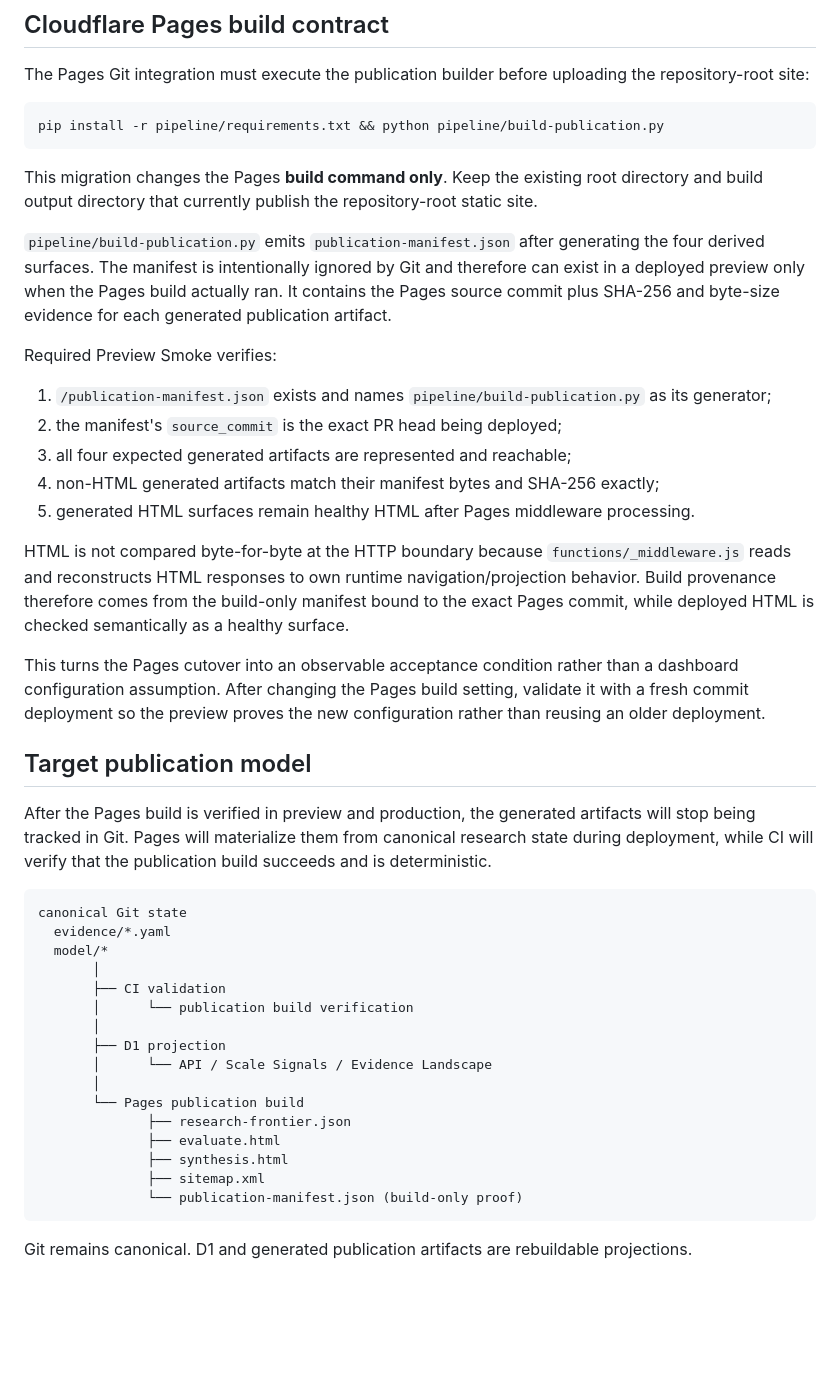
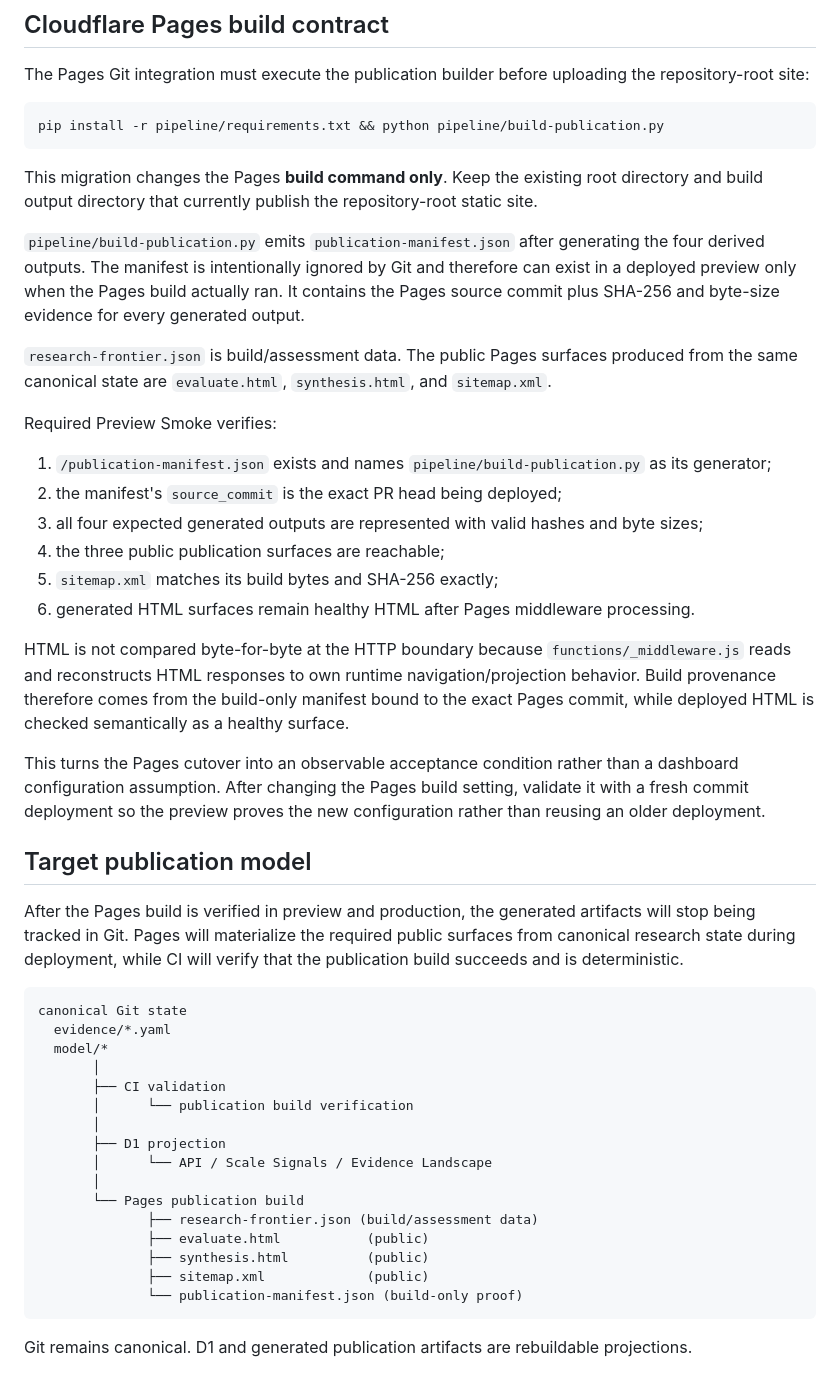
Before and after one commit to ogarciacar/evolution-of-agentic-engineering, a Markdown page: docs/ci-owned-derived-artifacts.md, the part around the change. GitHub-like rendering; blank space fills up the shorter version.

Commit message:
Clarify generated outputs and public Pages surfaces

````diff
--- a/docs/ci-owned-derived-artifacts.md
+++ b/docs/ci-owned-derived-artifacts.md
@@ -31,15 +31,18 @@ pip install -r pipeline/requirements.txt && python pipeline/build-publication.py
 
 This migration changes the Pages **build command only**. Keep the existing root directory and build output directory that currently publish the repository-root static site.
 
-`pipeline/build-publication.py` emits `publication-manifest.json` after generating the four derived surfaces. The manifest is intentionally ignored by Git and therefore can exist in a deployed preview only when the Pages build actually ran. It contains the Pages source commit plus SHA-256 and byte-size evidence for each generated publication artifact.
+`pipeline/build-publication.py` emits `publication-manifest.json` after generating the four derived outputs. The manifest is intentionally ignored by Git and therefore can exist in a deployed preview only when the Pages build actually ran. It contains the Pages source commit plus SHA-256 and byte-size evidence for every generated output.
+
+`research-frontier.json` is build/assessment data. The public Pages surfaces produced from the same canonical state are `evaluate.html`, `synthesis.html`, and `sitemap.xml`.
 
 Required Preview Smoke verifies:
 
 1. `/publication-manifest.json` exists and names `pipeline/build-publication.py` as its generator;
 2. the manifest's `source_commit` is the exact PR head being deployed;
-3. all four expected generated artifacts are represented and reachable;
-4. non-HTML generated artifacts match their manifest bytes and SHA-256 exactly;
-5. generated HTML surfaces remain healthy HTML after Pages middleware processing.
+3. all four expected generated outputs are represented with valid hashes and byte sizes;
+4. the three public publication surfaces are reachable;
+5. `sitemap.xml` matches its build bytes and SHA-256 exactly;
+6. generated HTML surfaces remain healthy HTML after Pages middleware processing.
 
 HTML is not compared byte-for-byte at the HTTP boundary because `functions/_middleware.js` reads and reconstructs HTML responses to own runtime navigation/projection behavior. Build provenance therefore comes from the build-only manifest bound to the exact Pages commit, while deployed HTML is checked semantically as a healthy surface.
 
@@ -47,7 +50,7 @@ This turns the Pages cutover into an observable acceptance condition rather than
 
 ## Target publication model
 
-After the Pages build is verified in preview and production, the generated artifacts will stop being tracked in Git. Pages will materialize them from canonical research state during deployment, while CI will verify that the publication build succeeds and is deterministic.
+After the Pages build is verified in preview and production, the generated artifacts will stop being tracked in Git. Pages will materialize the required public surfaces from canonical research state during deployment, while CI will verify that the publication build succeeds and is deterministic.
 
 ```text
 canonical Git state
@@ -61,10 +64,10 @@ canonical Git state
        │      └── API / Scale Signals / Evidence Landscape
        │
        └── Pages publication build
-              ├── research-frontier.json
-              ├── evaluate.html
-              ├── synthesis.html
-              ├── sitemap.xml
+              ├── research-frontier.json (build/assessment data)
+              ├── evaluate.html           (public)
+              ├── synthesis.html          (public)
+              ├── sitemap.xml             (public)
               └── publication-manifest.json (build-only proof)
 ```
 
````
